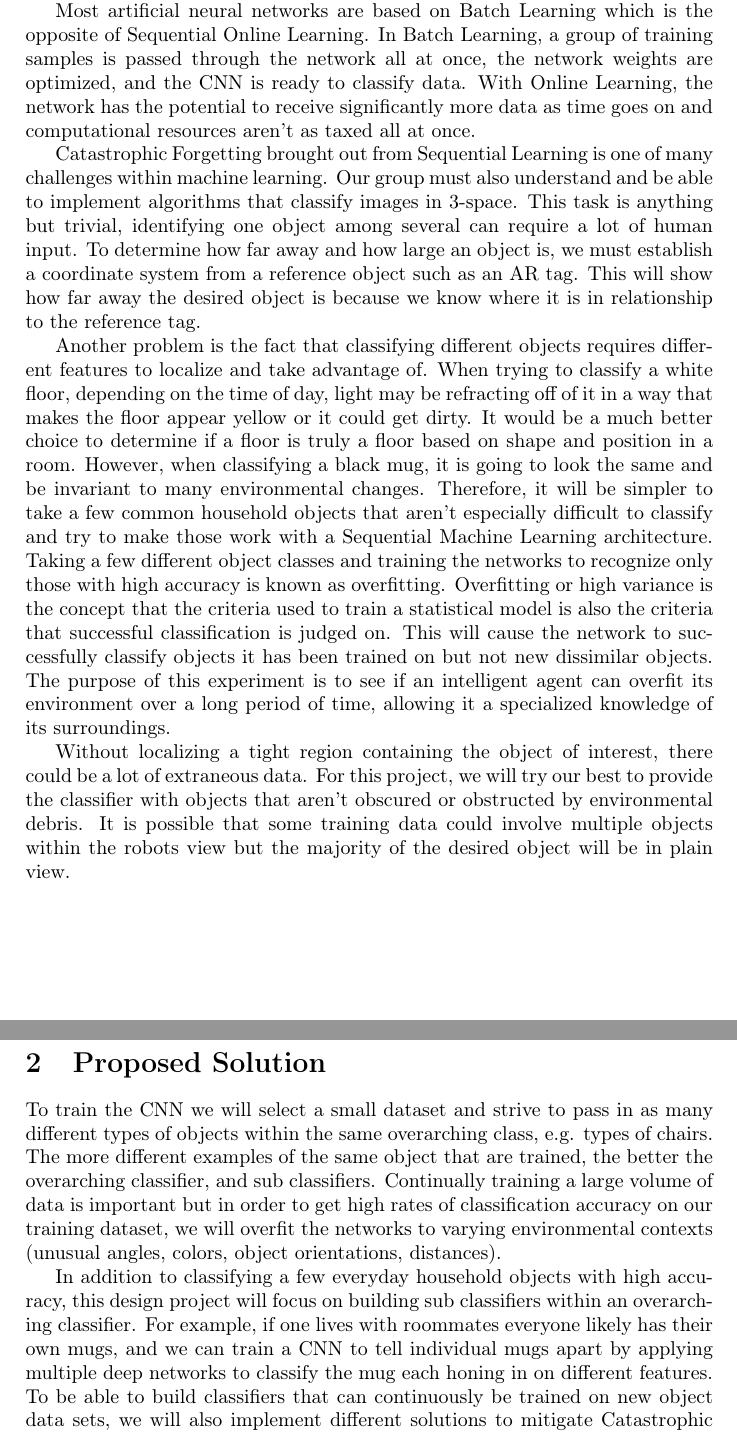
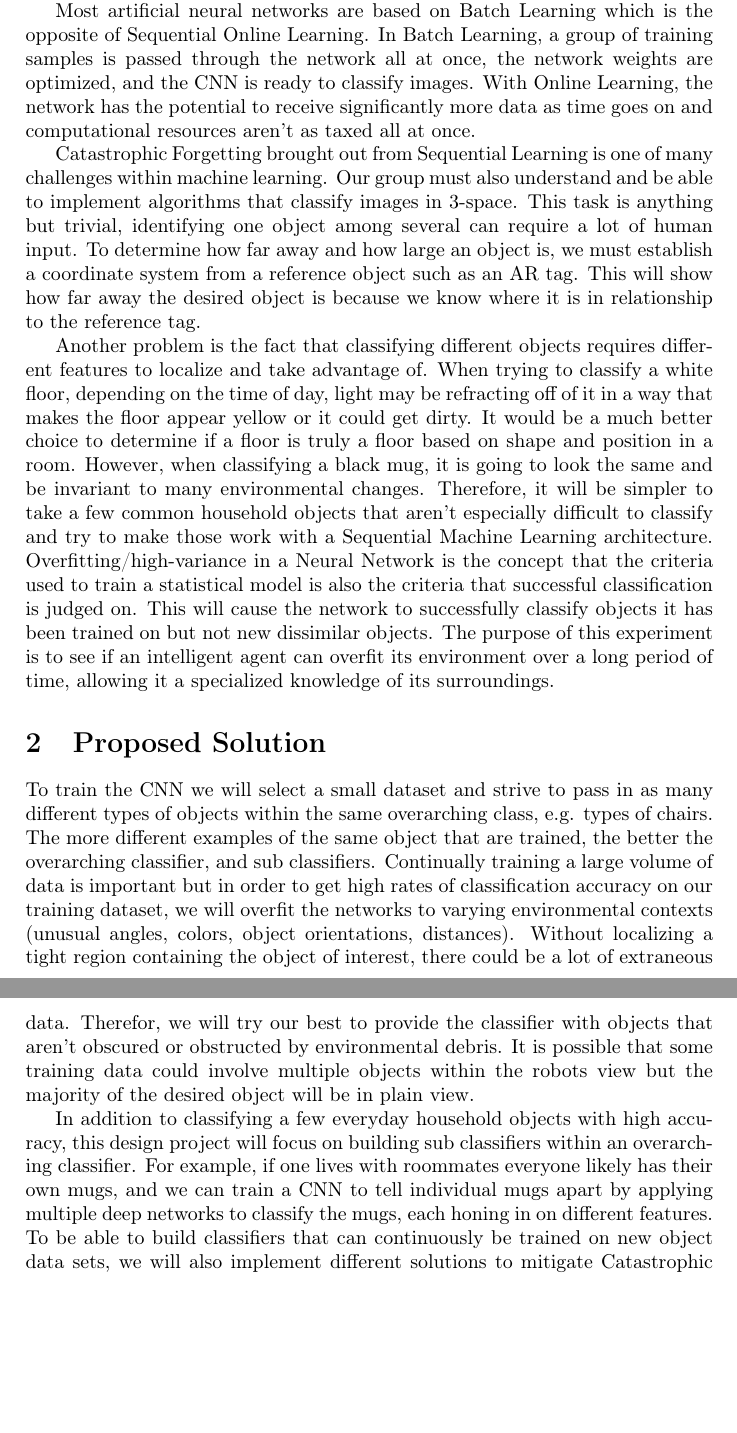
Before and after one commit to julianweisbord/Deep-Learning-For-Object-Recognition-on-a-Mobile-Robot, a LaTeX paper (docs/problem_statement.tex): two parts of pages 2 and 3 of 3, joined at a grey line, cut so that both start at the same text, the shorter picture padded with empty space. Compiled offline with pdfLaTeX.

Commit message:
Grammatical changes to problem statement.
Signed-off-by: Julian <jweisbord@tesla.com>

```diff
--- a/docs/problem_statement.tex
+++ b/docs/problem_statement.tex
@@ -22,19 +22,18 @@
 
 One of the biggest issues Machine Learning as a whole faces is that deep neural networks aren't very amenable to online learning techniques. When new data is passed through the network, weights change via backpropagation and previous "knowledge" is lost. This process is known as Catastrophic Interference and without the ability to sequentially receive and classify new training data, intelligent agents will have to be retrained on the entire data set whenever it is presented with a new input sample to predict.
 
-Most artificial neural networks are based on Batch Learning which is the opposite of Sequential Online Learning. In Batch Learning, a group of training samples is passed through the network all at once, the network weights are optimized, and the CNN is ready to classify data. With Online Learning,  the network has the potential to receive significantly more data as time goes on and computational resources aren't as taxed all at once.
+Most artificial neural networks are based on Batch Learning which is the opposite of Sequential Online Learning. In Batch Learning, a group of training samples is passed through the network all at once, the network weights are optimized, and the CNN is ready to classify images. With Online Learning,  the network has the potential to receive significantly more data as time goes on and computational resources aren't as taxed all at once.
 
 Catastrophic Forgetting brought out from Sequential Learning is one of many challenges within machine learning. Our group must also understand and be able to implement algorithms that classify images in 3-space. This task is anything but trivial, identifying one object among several can require a lot of human input. To determine how far away and how large an object is, we must establish a coordinate system from a reference object such as an AR tag. This will show how far away the desired object is because we know where it is in relationship to the reference tag.
 
-Another problem is the fact that classifying different objects requires different features to localize and take advantage of. When trying to classify a white floor, depending on the time of day, light may be refracting off of it in a way that makes the floor appear yellow or it could get dirty. It would be a much better choice to determine if a floor is truly a floor based on shape and position in a room. However, when classifying a black mug, it is going to look the same and be invariant to many environmental changes. Therefore, it will be simpler to take a few common household objects that aren't especially difficult to classify and try to make those work with a Sequential Machine Learning architecture. Taking a few different object classes and training the networks to recognize only those with high accuracy is known as overfitting. Overfitting or high variance is the concept that the criteria used to train a statistical model is also the criteria that successful classification is judged on. This will cause the network to successfully classify objects it has been trained on but not new dissimilar objects. The purpose of this experiment is to see if an intelligent agent can overfit its environment over a long period of time, allowing it a specialized knowledge of its surroundings.
+Another problem is the fact that classifying different objects requires different features to localize and take advantage of. When trying to classify a white floor, depending on the time of day, light may be refracting off of it in a way that makes the floor appear yellow or it could get dirty. It would be a much better choice to determine if a floor is truly a floor based on shape and position in a room. However, when classifying a black mug, it is going to look the same and be invariant to many environmental changes. Therefore, it will be simpler to take a few common household objects that aren't especially difficult to classify and try to make those work with a Sequential Machine Learning architecture. Overfitting/high-variance in a Neural Network is the concept that the criteria used to train a statistical model is also the criteria that successful classification is judged on. This will cause the network to successfully classify objects it has been trained on but not new dissimilar objects. The purpose of this experiment is to see if an intelligent agent can overfit its environment over a long period of time, allowing it a specialized knowledge of its surroundings.
 
-Without localizing a tight region containing the object of interest, there could be a lot of extraneous data. For this project, we will try our best to provide the classifier with objects that aren't obscured or obstructed by environmental debris. It is possible that some training data could involve multiple objects within the robots view but the majority of the desired object will be in plain view.
 
 
 \section{Proposed Solution}
-To train the CNN we will select a small dataset and strive to pass in as many different types of objects within the same overarching class, e.g. types of chairs. The more different examples of the same object that are trained, the better the overarching classifier, and sub classifiers. Continually training a large volume of data is important but in order to get high rates of classification accuracy on our training dataset, we will overfit the networks to varying environmental contexts (unusual angles, colors, object orientations, distances).
+To train the CNN we will select a small dataset and strive to pass in as many different types of objects within the same overarching class, e.g. types of chairs. The more different examples of the same object that are trained, the better the overarching classifier, and sub classifiers. Continually training a large volume of data is important but in order to get high rates of classification accuracy on our training dataset, we will overfit the networks to varying environmental contexts (unusual angles, colors, object orientations, distances). Without localizing a tight region containing the object of interest, there could be a lot of extraneous data. Therefor, we will try our best to provide the classifier with objects that aren't obscured or obstructed by environmental debris. It is possible that some training data could involve multiple objects within the robots view but the majority of the desired object will be in plain view.
 
-In addition to classifying a few everyday household objects with high accuracy, this design project will focus on building sub classifiers within an overarching classifier. For example, if one lives with roommates everyone likely has their own mugs, and we can train a CNN to tell individual mugs apart by applying multiple deep networks to classify the mug each honing in on different features. To be able to build classifiers that can continuously be trained on new object data sets, we will also implement different solutions to mitigate Catastrophic Interference. This is still a heavily researched area with no answer that covers all bases, we will experiment with different techniques such as Elastic Weight Consolidation, Function Approximation, and Dual Memory Architectures to achieve best results.
+In addition to classifying a few everyday household objects with high accuracy, this design project will focus on building sub classifiers within an overarching classifier. For example, if one lives with roommates everyone likely has their own mugs, and we can train a CNN to tell individual mugs apart by applying multiple deep networks to classify the mugs, each honing in on different features. To be able to build classifiers that can continuously be trained on new object data sets, we will also implement different solutions to mitigate Catastrophic Interference. This is still a heavily researched area with no answer that covers all bases, we will experiment with different techniques such as Elastic Weight Consolidation, Function Approximation, and Dual Memory Architectures to achieve best results.
 
 \section{Performance Metrics}
 Deep learning with ROS is already being researched in the Personal Robotics Department of OSU, a successful team will collaborate closely with grad students in an effort to build the best classifier. The main performance metrics to consider consist of how our team creates a training framework and how well the neural network architecture classifies several distinct objects. The training dataset should be created with visuals of the object in several different angles/plains of view. The training framework and new data capture methods should supplement the current process done in the Robotics Department of OSU and ideally provide a noticeable increase to the final rate of classification. Specifically, this classifier should correctly classify at least 3 different object classes, with an average success rate of 80\% or higher. To guarantee the best results, our team will research how different CNN architectures affect the rate of classification and report the advantages and setbacks of each.
```
Also changed, not shown: docs/problem_statement.tex (2 more changed lines).
